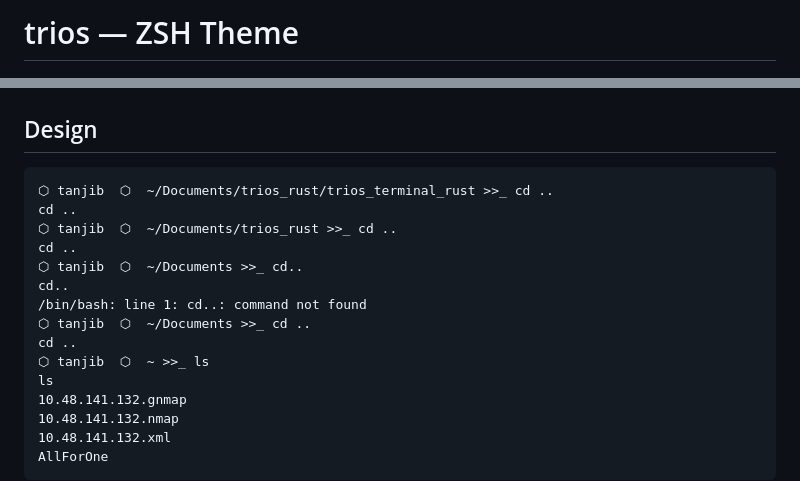
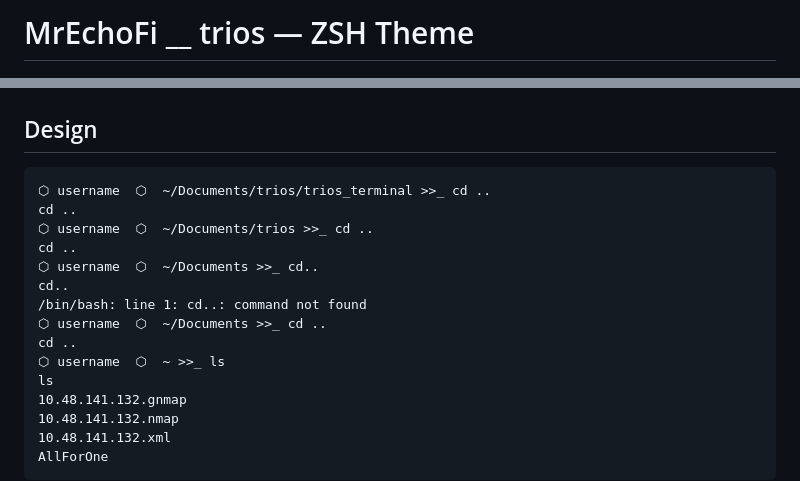
Before and after one commit to MrEchoFi/trios-zsh-theme, a Markdown page: README.md, 2 parts joined by grey strips. GitHub-like rendering.

Commit message:
Rename theme to MrEchoFi and update examples
Updated the README to reflect the new theme name and example user.

````diff
--- a/README.md
+++ b/README.md
@@ -1,4 +1,4 @@
-# trios — ZSH Theme
+# MrEchoFi __ trios — ZSH Theme
 
 <p align="center">
   <img src="preview.png" alt="trios theme preview" width="700"/>
@@ -17,16 +17,16 @@ A minimal cyberpunk shell prompt. Clean two-segment layout — username and path
 ## Design
 
 ```
-⬡ tanjib  ⬡  ~/Documents/trios_rust/trios_terminal_rust >>_ cd ..
+⬡ username  ⬡  ~/Documents/trios/trios_terminal >>_ cd ..
 cd ..
-⬡ tanjib  ⬡  ~/Documents/trios_rust >>_ cd ..
+⬡ username  ⬡  ~/Documents/trios >>_ cd ..
 cd ..
-⬡ tanjib  ⬡  ~/Documents >>_ cd..
+⬡ username  ⬡  ~/Documents >>_ cd..
 cd..
 /bin/bash: line 1: cd..: command not found
-⬡ tanjib  ⬡  ~/Documents >>_ cd ..
+⬡ username  ⬡  ~/Documents >>_ cd ..
 cd ..
-⬡ tanjib  ⬡  ~ >>_ ls
+⬡ username  ⬡  ~ >>_ ls
 ls
 10.48.141.132.gnmap
 10.48.141.132.nmap
````
